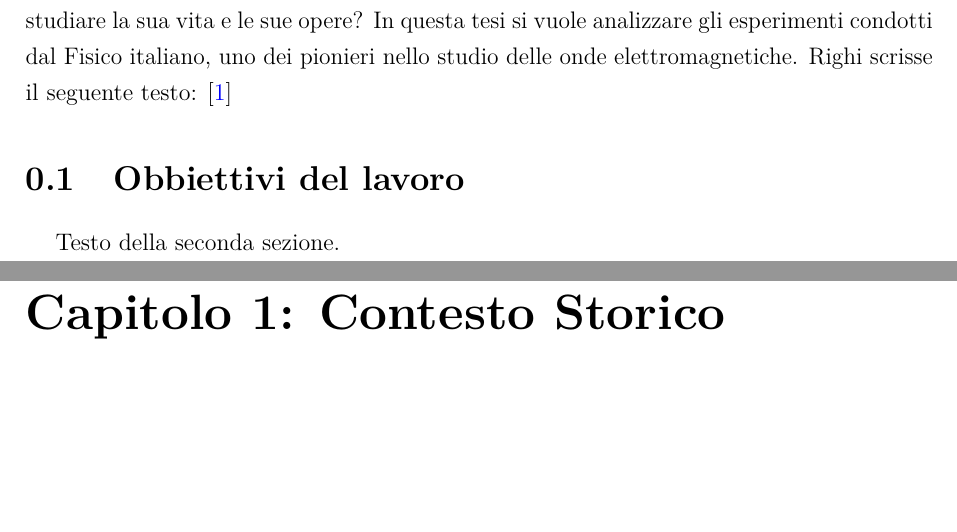
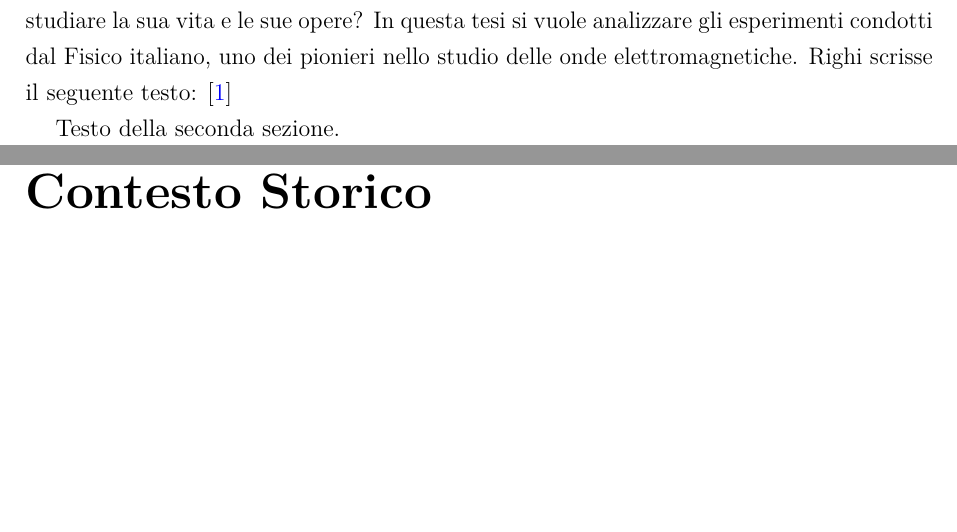
Before and after one commit to onixilam/tesi_magistrale_augusto_righi, a LaTeX thesis (file_LaTeX/tesi_magistrale_Augusto_Righi.tex, which reads file_LaTeX/capitoli/01_introduzione.tex): two parts of pages 15 and 17 of 24 before the commit and two parts of pages 13 and 15 of 22 after it, joined at a grey line, cut so that both start at the same text, the shorter picture padded with empty space. Compiled offline with pdfLaTeX.

Commit message:
Sistemato il nome del capitolo del contesto storico in modo da matchare quello scritto nel file priprincipale di LaTeX

```diff
--- a/file_LaTeX/capitoli/01_introduzione.tex
+++ b/file_LaTeX/capitoli/01_introduzione.tex
@@ -6,7 +6,7 @@ Chi era Augusto righi? E perché è importante studiare la sua vita e le sue ope
 In questa tesi si vuole analizzare gli esperimenti condotti dal Fisico italiano,
 uno dei pionieri nello studio delle onde elettromagnetiche.
 Righi scrisse il seguente testo: \cite{righi1897ottica}
-\section{Obbiettivi del lavoro}
+% \section{Obbiettivi del lavoro}
 
 Testo della seconda sezione.
 
--- a/file_LaTeX/tesi_magistrale_Augusto_Righi.tex
+++ b/file_LaTeX/tesi_magistrale_Augusto_Righi.tex
@@ -383,10 +383,10 @@
     % ==============================
     % Capitolo 1: Contesto Storico
     % ==============================
-    \chapter{Capitolo 1: Contesto Storico}
+    % \chapter{Contesto Storico}
     \thispagestyle{chapterplain}
-    \label{chap:relatedwork}
-	% \input{Chapter2}
+    \label{chap:contesto_storico}
+	\include{capitoli/02_contesto_storico} % CONTEXTO STORICO DA ALTRO FILE
 	\clearpage{\pagestyle{empty}\cleardoublepage}
 
     % ==============================
```
Also changed, not shown: file_LaTeX/capitoli/02_contesto_storico.tex (renamed from file_LaTeX/capitoli/02_contesto storico.tex), file_LaTeX/tesi_magistrale_Augusto_Righi.pdf, file_LaTeX/tesi_magistrale_Augusto_Righi.tex (16 more changed lines).
